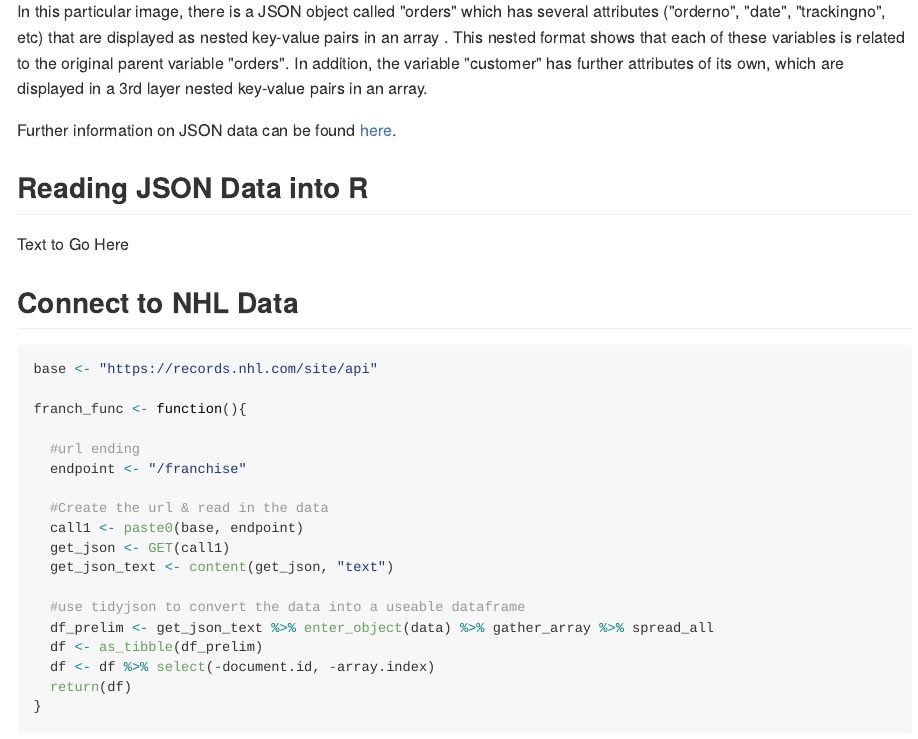
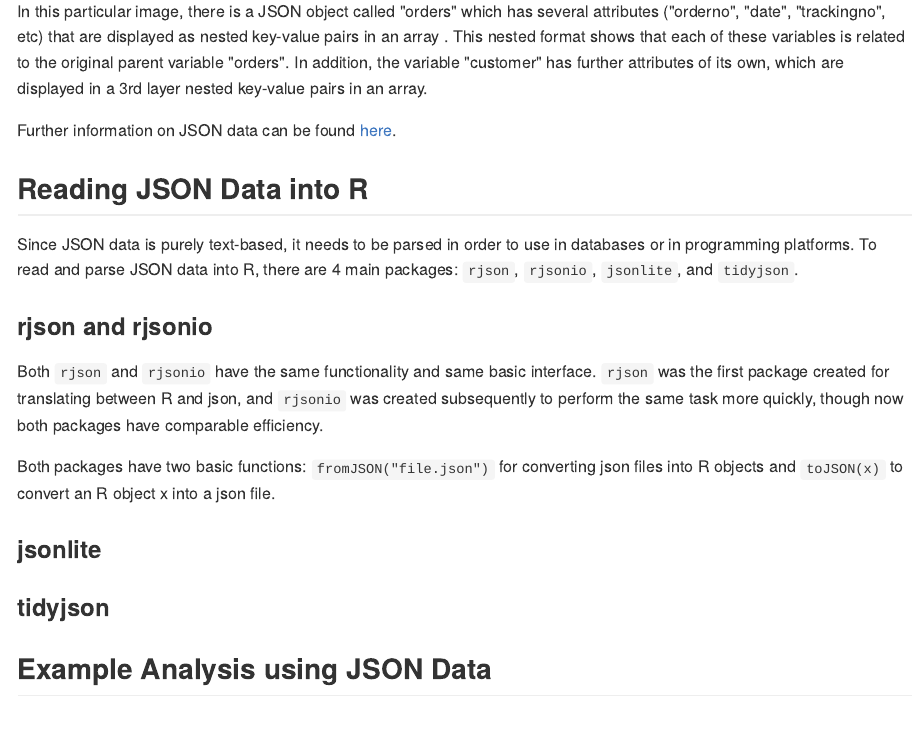
Before and after one commit to saararaja/JSON-Data-Vignette, an R Markdown document (README.Rmd): the page in a window 1100 px wide, from 1180 px down before the commit and from 1290 px down after it, so that both start at the same text. The pictures show the output file README.md that the author committed with the source, drawn offline in the style of GitHub.

Commit message:
Finished describing rjson and rjsonio.

```diff
--- a/README.Rmd
+++ b/README.Rmd
@@ -35,10 +35,18 @@ In this particular image, there is a JSON object called "orders" which has sever
 Further information on JSON data can be found [here](https://www.infoworld.com/article/3222851/what-is-json-a-better-format-for-data-exchange.html).
 
 ## Reading JSON Data into R
-Text to Go Here
+Since JSON data is purely text-based, it needs to be parsed in order to use in databases or in programming platforms.  To read and parse JSON data into R, there are 4 main packages: `rjson`, `rjsonio`, `jsonlite`, and `tidyjson`.
 
-## Connect to NHL Data
+### rjson and rjsonio
+Both `rjson` and `rjsonio` have the same functionality and same basic interface.  `rjson` was the first package created for translating between R and json, and `rjsonio` was created subsequently to perform the same task more quickly, though now both packages have comparable efficiency.
+
+Both packages have two basic functions: `fromJSON("file.json")` for converting json files into R objects and `toJSON(x)` to convert an R object x into a json file.
+
+### jsonlite
+
+### tidyjson
 
 
 
 
+## Example Analysis using JSON Data
```
Also changed, not shown: README.md, README.Rmd (2 more changed lines).
